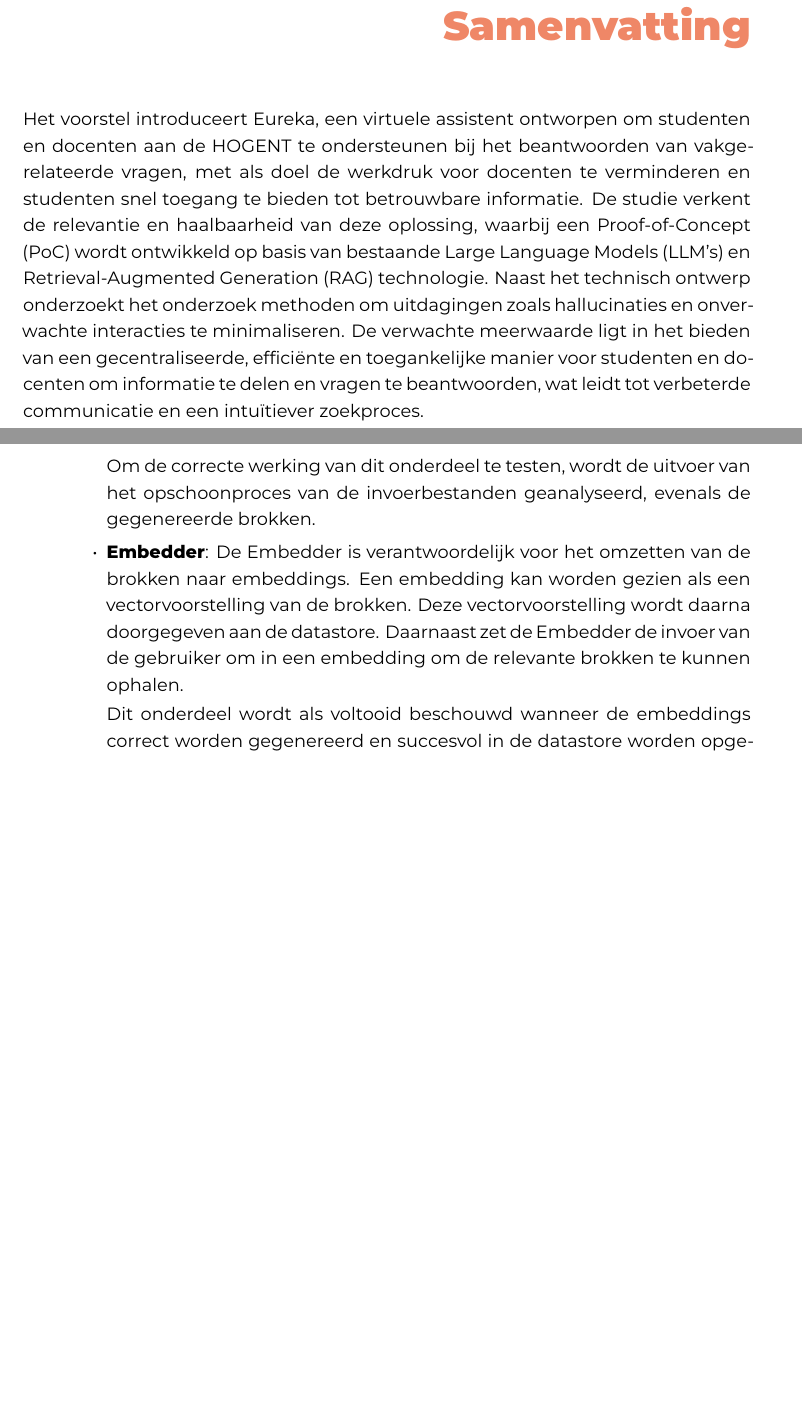
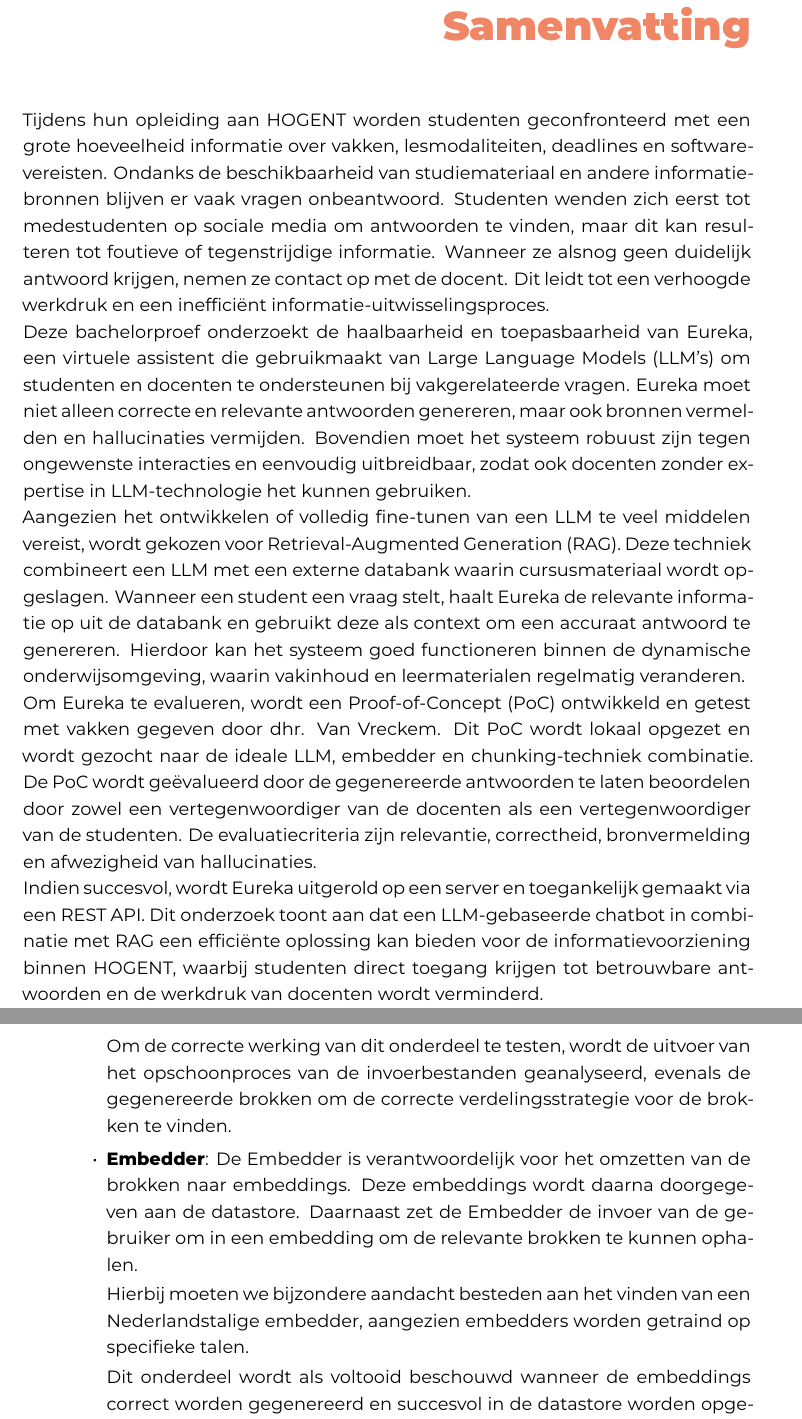
Before and after one commit to D4nibo/Eureka, a LaTeX thesis (latex-hogent-bachproef-main/bachproef/BoustaniDanielBP.tex, which reads latex-hogent-bachproef-main/bachproef/methodologie.tex, latex-hogent-bachproef-main/bachproef/samenvatting.tex): two parts of pages 4 and 27 of 46, joined at a grey line, cut so that both start at the same text, the shorter picture padded with empty space. Compiled offline with XeLaTeX; a missing font is replaced by an installed copy or a similar font; a LaTeX package or settings file that is missing is left out.

Commit message:
Afgewerkte draftversie BP (inleiding, literatuurstudie, geupdatete methodologie en bibliografie

```diff
--- a/latex-hogent-bachproef-main/bachproef/methodologie.tex
+++ b/latex-hogent-bachproef-main/bachproef/methodologie.tex
@@ -44,8 +44,10 @@ Om de onderzoeksvraag te beantwoorden, wordt een Proof-of-Concept (PoC) ontwikke
     \begin{itemize}
         \item \textbf{Source Extractor}: Deze component voert twee taken uit. De eerste taak is het opschonen van de invoerbestanden. De tweede taak is het creëren van de brokken. Deze brokken worden vervolgens doorgegeven aan de Embedder.
 
-        Om de correcte werking van dit onderdeel te testen, wordt de uitvoer van het opschoonproces van de invoerbestanden geanalyseerd, evenals de gegenereerde brokken.
-        \item \textbf{Embedder}: De Embedder is verantwoordelijk voor het omzetten van de brokken naar embeddings. Een embedding kan worden gezien als een vectorvoorstelling van de brokken. Deze vectorvoorstelling wordt daarna doorgegeven aan de datastore. Daarnaast zet de Embedder de invoer van de gebruiker om in een embedding om de relevante brokken te kunnen ophalen.
+        Om de correcte werking van dit onderdeel te testen, wordt de uitvoer van het opschoonproces van de invoerbestanden geanalyseerd, evenals de gegenereerde brokken om de correcte verdelingsstrategie voor de brokken te vinden.
+        \item \textbf{Embedder}: De Embedder is verantwoordelijk voor het omzetten van de brokken naar embeddings. Deze embeddings wordt daarna doorgegeven aan de datastore. Daarnaast zet de Embedder de invoer van de gebruiker om in een embedding om de relevante brokken te kunnen ophalen.
+
+        Hierbij moeten we bijzondere aandacht besteden aan het vinden van een Nederlandstalige embedder, aangezien embedders worden getraind op specifieke talen.
 
         Dit onderdeel wordt als voltooid beschouwd wanneer de embeddings correct worden gegenereerd en succesvol in de datastore worden opgeslagen
         \item \textbf{Datastore}: Binnen de datastore worden de embeddings opgeslagen. De datastore is een vector-databank die het mogelijk maakt om relevante brokken op te zoeken, gegeven de ge-embedded invoer. De relevante brokken worden vervolgens doorgegeven aan de Conversation Manager.
--- a/latex-hogent-bachproef-main/bachproef/samenvatting.tex
+++ b/latex-hogent-bachproef-main/bachproef/samenvatting.tex
@@ -45,4 +45,12 @@
 
 \chapter*{\IfLanguageName{dutch}{Samenvatting}{Abstract}}
 
-Het voorstel introduceert Eureka, een virtuele assistent ontworpen om studenten en docenten aan de HOGENT te ondersteunen bij het beantwoorden van vakgerelateerde vragen, met als doel de werkdruk voor docenten te verminderen en studenten snel toegang te bieden tot betrouwbare informatie. De studie verkent de relevantie en haalbaarheid van deze oplossing, waarbij een Proof-of-Concept (PoC) wordt ontwikkeld op basis van bestaande Large Language Models (LLM’s) en Retrieval-Augmented Generation (RAG) technologie. Naast het technisch ontwerp onderzoekt het onderzoek methoden om uitdagingen zoals hallucinaties en onverwachte interacties te minimaliseren. De verwachte meerwaarde ligt in het bieden van een gecentraliseerde, efficiënte en toegankelijke manier voor studenten en docenten om informatie te delen en vragen te beantwoorden, wat leidt tot verbeterde communicatie en een intuïtiever zoekproces.
+Tijdens hun opleiding aan HOGENT worden studenten geconfronteerd met een grote hoeveelheid informatie over vakken, lesmodaliteiten, deadlines en softwarevereisten. Ondanks de beschikbaarheid van studiemateriaal en andere informatiebronnen blijven er vaak vragen onbeantwoord. Studenten wenden zich eerst tot medestudenten op sociale media om antwoorden te vinden, maar dit kan resulteren tot foutieve of tegenstrijdige informatie. Wanneer ze alsnog geen duidelijk antwoord krijgen, nemen ze contact op met de docent. Dit leidt tot een verhoogde werkdruk en een inefficiënt informatie-uitwisselingsproces.
+
+Deze bachelorproef onderzoekt de haalbaarheid en toepasbaarheid van Eureka, een virtuele assistent die gebruikmaakt van Large Language Models (LLM’s) om studenten en docenten te ondersteunen bij vakgerelateerde vragen. Eureka moet niet alleen correcte en relevante antwoorden genereren, maar ook bronnen vermelden en hallucinaties vermijden. Bovendien moet het systeem robuust zijn tegen ongewenste interacties en eenvoudig uitbreidbaar, zodat ook docenten zonder expertise in LLM-technologie het kunnen gebruiken.
+
+Aangezien het ontwikkelen of volledig fine-tunen van een LLM te veel middelen vereist, wordt gekozen voor Retrieval-Augmented Generation (RAG). Deze techniek combineert een LLM met een externe databank waarin cursusmateriaal wordt opgeslagen. Wanneer een student een vraag stelt, haalt Eureka de relevante informatie op uit de databank en gebruikt deze als context om een accuraat antwoord te genereren. Hierdoor kan het systeem goed functioneren binnen de dynamische onderwijsomgeving, waarin vakinhoud en leermaterialen regelmatig veranderen.
+
+Om Eureka te evalueren, wordt een Proof-of-Concept (PoC) ontwikkeld en getest met vakken gegeven door dhr. Van Vreckem. Dit PoC wordt lokaal opgezet en wordt gezocht naar de ideale LLM, embedder en chunking-techniek combinatie. De PoC wordt geëvalueerd door de gegenereerde antwoorden te laten beoordelen door zowel een vertegenwoordiger van de docenten als een vertegenwoordiger van de studenten. De evaluatiecriteria zijn relevantie, correctheid, bronvermelding en afwezigheid van hallucinaties.
+
+Indien succesvol, wordt Eureka uitgerold op een server en toegankelijk gemaakt via een REST API. Dit onderzoek toont aan dat een LLM-gebaseerde chatbot in combinatie met RAG een efficiënte oplossing kan bieden voor de informatievoorziening binnen HOGENT, waarbij studenten direct toegang krijgen tot betrouwbare antwoorden en de werkdruk van docenten wordt verminderd.
```
Also changed, not shown: latex-hogent-bachproef-main/bachproef/methodologie.tex (18 more changed lines).
